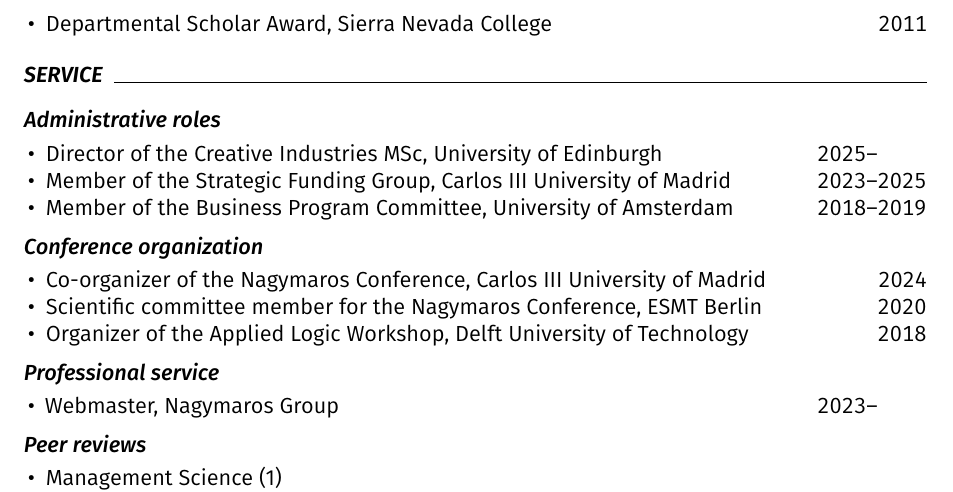
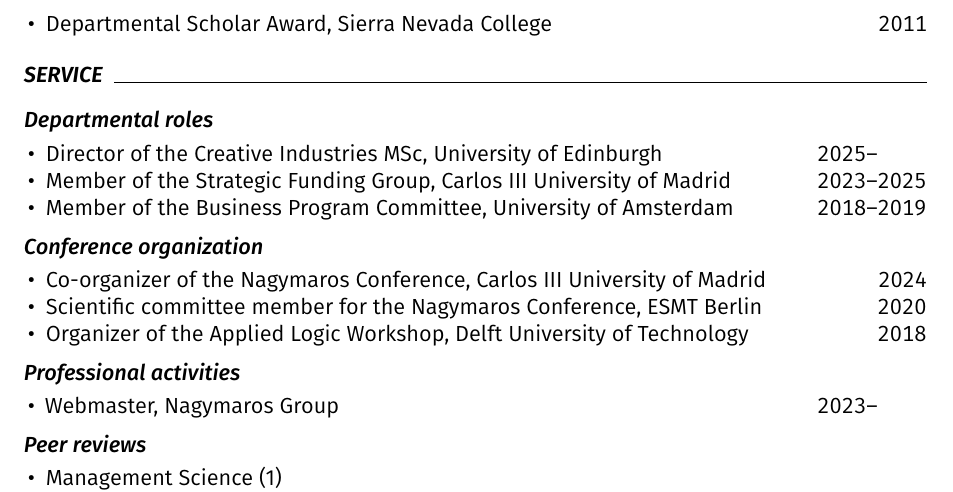
Before and after one commit to piazzai/piazzai.github.io, a LaTeX CV (cv.tex): part of page 4 of 4, cut so that both start at the same text. Compiled offline with pdfLaTeX.

Commit message:
Revise headings

```diff
--- a/cv.tex
+++ b/cv.tex
@@ -232,7 +232,7 @@
 
 \cvsection{Service}
 
-\cvsubsection{Administrative roles}
+\cvsubsection{Departmental roles}
 
 \begin{cvlines}
     \cvline{Director of the Creative Industries MSc}{University of Edinburgh}{2025--\phantom{0000}}
@@ -248,7 +248,7 @@
     \cvline{Organizer of the Applied Logic Workshop}{Delft University of Technology}{2018}
 \end{cvlines}
 
-\cvsubsection{Professional service}
+\cvsubsection{Professional activities}
 
 \begin{cvlines}
     \cvline{Webmaster}{Nagymaros Group}{2023--\phantom{0000}}
```
Also changed, not shown: cv.pdf, docs/cv.pdf, 1 other file.
